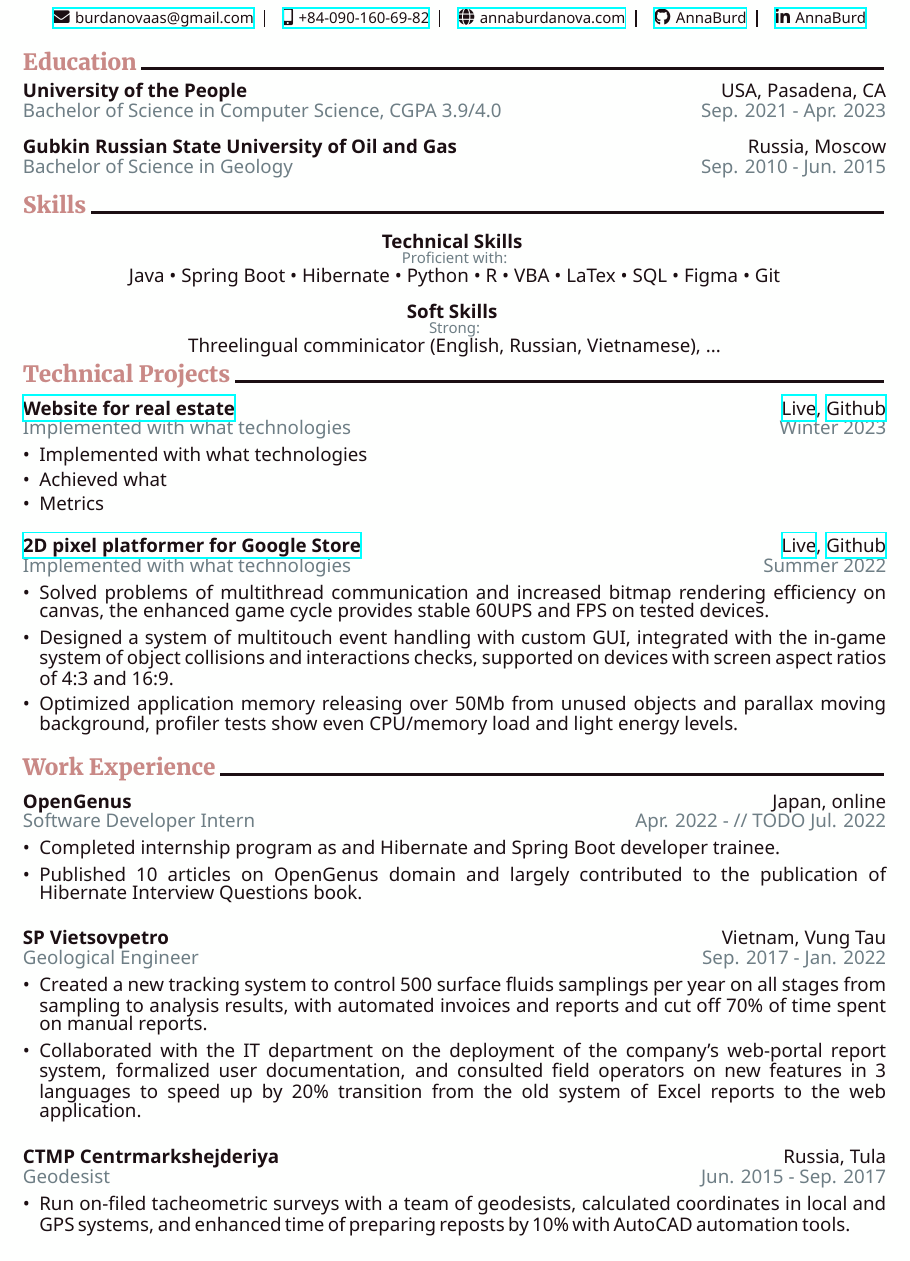
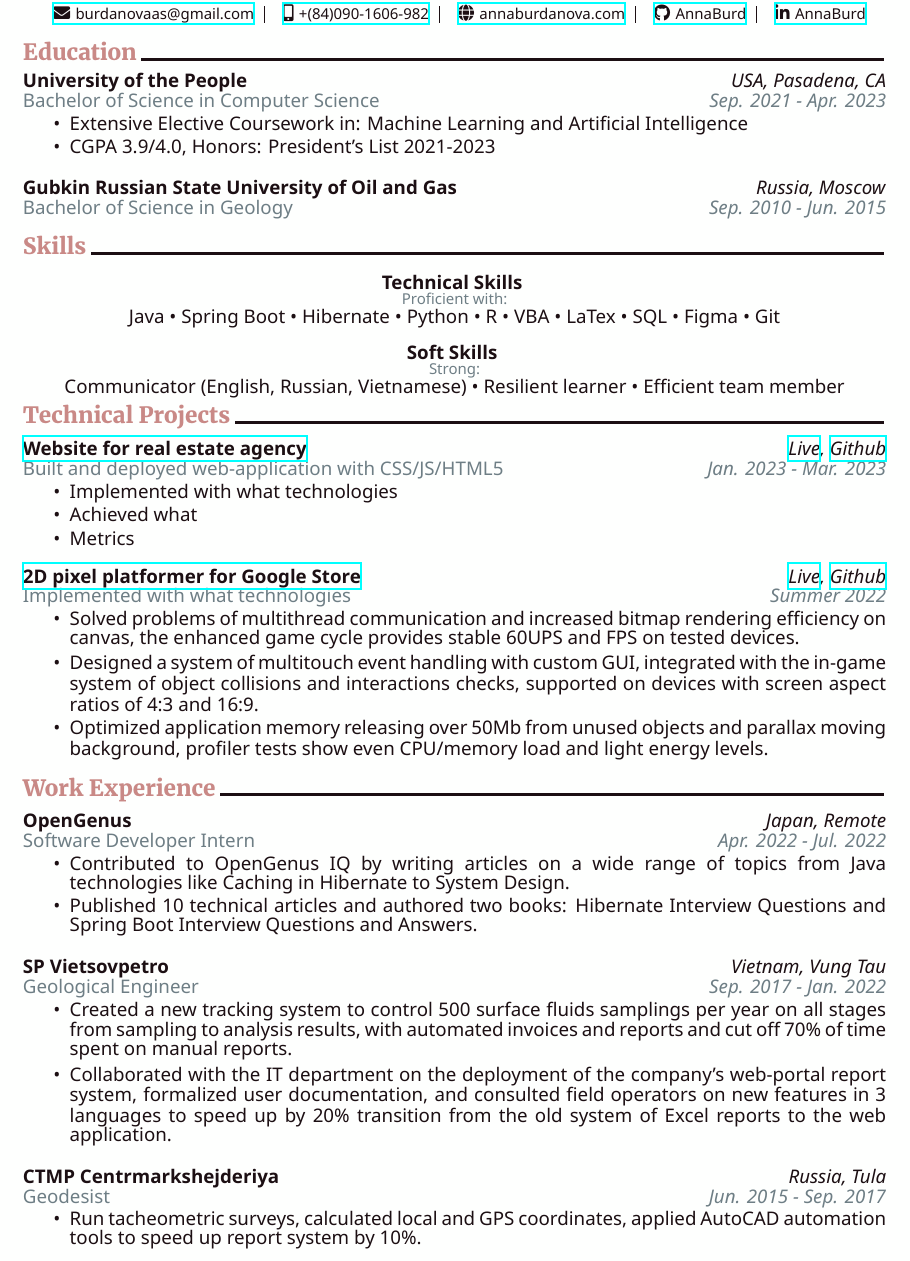
Before and after one commit to AnnaBurd/resume-template, a LaTeX CV (cv.tex, which reads body.sty, preamble.tex): part of the page, cut so that both start at the same text. Compiled offline with XeLaTeX.

Commit message:
updated text

```diff
--- a/body.sty
+++ b/body.sty
@@ -11,8 +11,14 @@
 \newcommand{\grayit}[1]{
   \textcolor{darkgray}{#1}%{\textit{#1}}
 }
+\newcommand{\grayitit}[1]{
+  \textcolor{darkgray}{\textit{#1}}
+}
 \newcommand{\blackit}[1]{
   \textcolor{black}{#1}%{\textit{#1}}
+}
+\newcommand{\blackitit}[1]{
+  \textcolor{black}{\textit{#1}}
 }
 \newcommand{\strongblackit}[1]{
   \textbf{\textcolor{black}{#1}}
@@ -21,8 +27,8 @@
 \newcommand{\tableit}[4]{
   \fontsize{10pt}{10pt}\selectfont
   \begin{tabularx}{\textwidth}{@{}Xr@{}}
-    \strongblackit{#1} & \blackit{#2}\\
-    \grayit{#3} & \grayit{#4}\\
+    \strongblackit{#1} & \blackitit{#2}\\
+    \grayit{#3} & \grayitit{#4}\\
   \end{tabularx}
 }
 
--- a/cv.tex
+++ b/cv.tex
@@ -9,25 +9,27 @@
 
 \begin{contactinfo}
 	\email{burdanovaas@gmail.com}
-	\phone{+84-090-160-69-82}
+	\phone{+(84)090-1606-982}
 	\website{annaburdanova.com}
 	\git{AnnaBurd}
 	\linkedin{AnnaBurd}
 \end{contactinfo}
 
 \begin{resumesection}{Education}
-\university{University of the People}{USA, Pasadena, CA}{Bachelor of Science in Computer Science, CGPA 3.9/4.0}{Sep. 2021 - Apr. 2023}
+\university{University of the People}{USA, Pasadena, CA}{Bachelor of Science in Computer Science}{Sep. 2021 - Apr. 2023}
+\achievements[Extensive Elective Coursework in: Machine Learning and Artificial Intelligence]
+[CGPA 3.9/4.0, Honors: President's List 2021-2023]
 
 \university{Gubkin Russian State University of Oil and Gas}{Russia, Moscow}{Bachelor of Science in Geology}{Sep. 2010 - Jun. 2015}
 \end{resumesection}
 
 \begin{resumesection}{Skills}
 \skills{Technical Skills}{Proficient with:}{Java • Spring Boot • Hibernate • Python • R • VBA • LaTex • SQL • Figma • Git}
-\skills{Soft Skills}{Strong:}{Threelingual comminicator (English, Russian, Vietnamese), ...}
+\skills{Soft Skills}{Strong:}{Communicator (English, Russian, Vietnamese) • Resilient learner • Efficient team member}
 \end{resumesection}
 
 \begin{resumesection}{Technical Projects}
-		\projectinfo{Website for real estate}{Live}{ex.com}{Github}{git.com}{Winter 2023}{Implemented with what technologies}
+		\projectinfo{Website for real estate agency}{Live}{ex.com}{Github}{git.com}{Jan. 2023 - Mar. 2023}{Built and deployed web-application with CSS/JS/HTML5}
 		\achievements
 		[Implemented with what technologies]
 		[Achieved what]
@@ -41,10 +43,10 @@
 \end{resumesection}
 
 \begin{resumesection}{Work Experience}
-		\experienceinfo{OpenGenus}{Japan, online}{Software Developer Intern}{Apr. 2022 - // TODO Jul. 2022}
+		\experienceinfo{OpenGenus}{Japan, Remote}{Software Developer Intern}{Apr. 2022 - Jul. 2022}
 		\achievements
-		[Completed internship program as and Hibernate and Spring Boot developer trainee.]
-		[Published 10 articles on OpenGenus domain and largely contributed to the publication of Hibernate Interview Questions book.]
+		[Contributed to OpenGenus IQ by writing articles on a wide range of topics from Java technologies like Caching in Hibernate to System Design.]
+		[Published 10 technical articles and authored two books: Hibernate Interview Questions and Spring Boot Interview Questions and Answers.]
 
 		\experienceinfo{SP Vietsovpetro}{Vietnam, Vung Tau}{Geological Engineer}{Sep. 2017 - Jan. 2022}
 		\achievements
@@ -53,6 +55,6 @@
 
 		\experienceinfo{CTMP Centrmarkshejderiya}{Russia, Tula}{Geodesist}{Jun. 2015 - Sep. 2017}
 		\achievements
-		[Run on-filed tacheometric surveys with a team of geodesists, calculated coordinates in local and GPS systems, and enhanced time of preparing reposts by 10\% with AutoCAD automation tools.]
+		[Run tacheometric surveys, calculated local and GPS coordinates, applied AutoCAD automation tools to speed up report system by 10\%.]
 \end{resumesection}
 \end{document}.
--- a/preamble.tex
+++ b/preamble.tex
@@ -18,7 +18,7 @@
 
 %%% BULLET LIST SETTINGS
 \usepackage{enumitem}
-\setlist[itemize]{leftmargin=*} % no indentation
+%\setlist[itemize]{leftmargin=*} % no indentation
 \usepackage{xparse}
 	\NewDocumentCommand\bulletlist{oooooooo}{
 		\begin{itemize}
```
Also changed, not shown: cv.pdf, body.sty (1 more changed lines).
